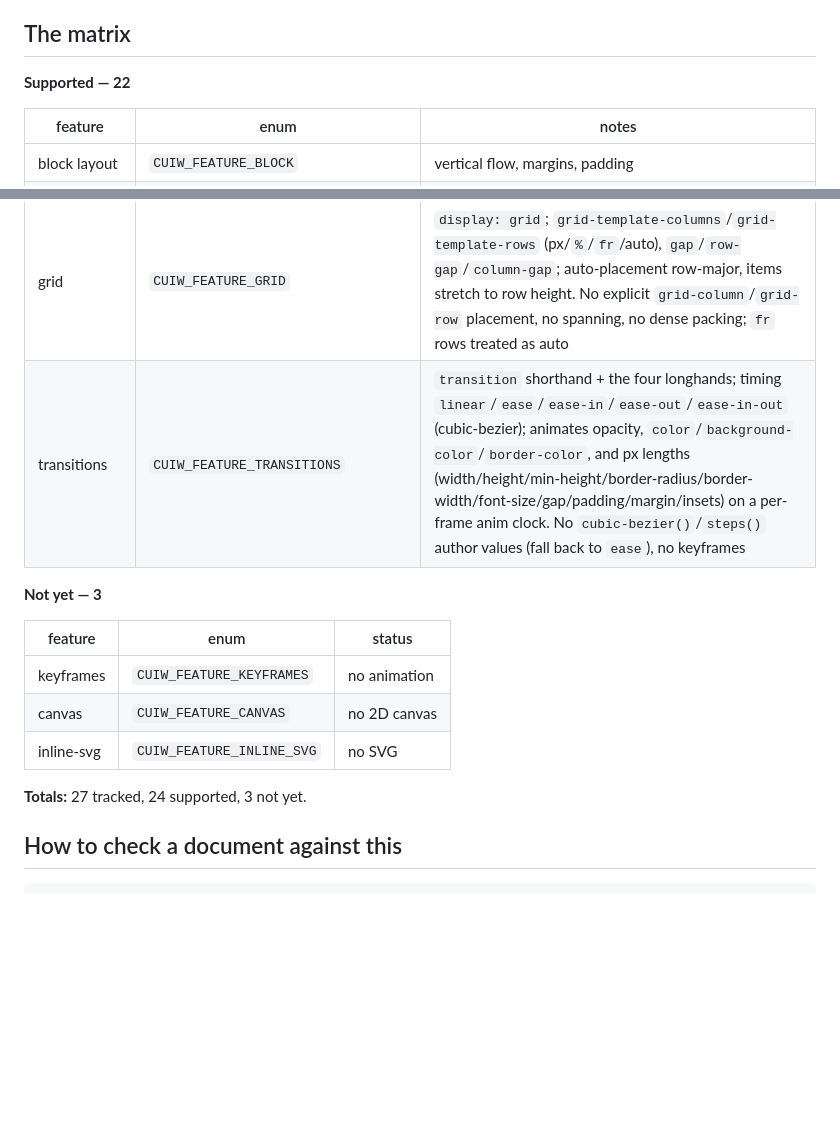
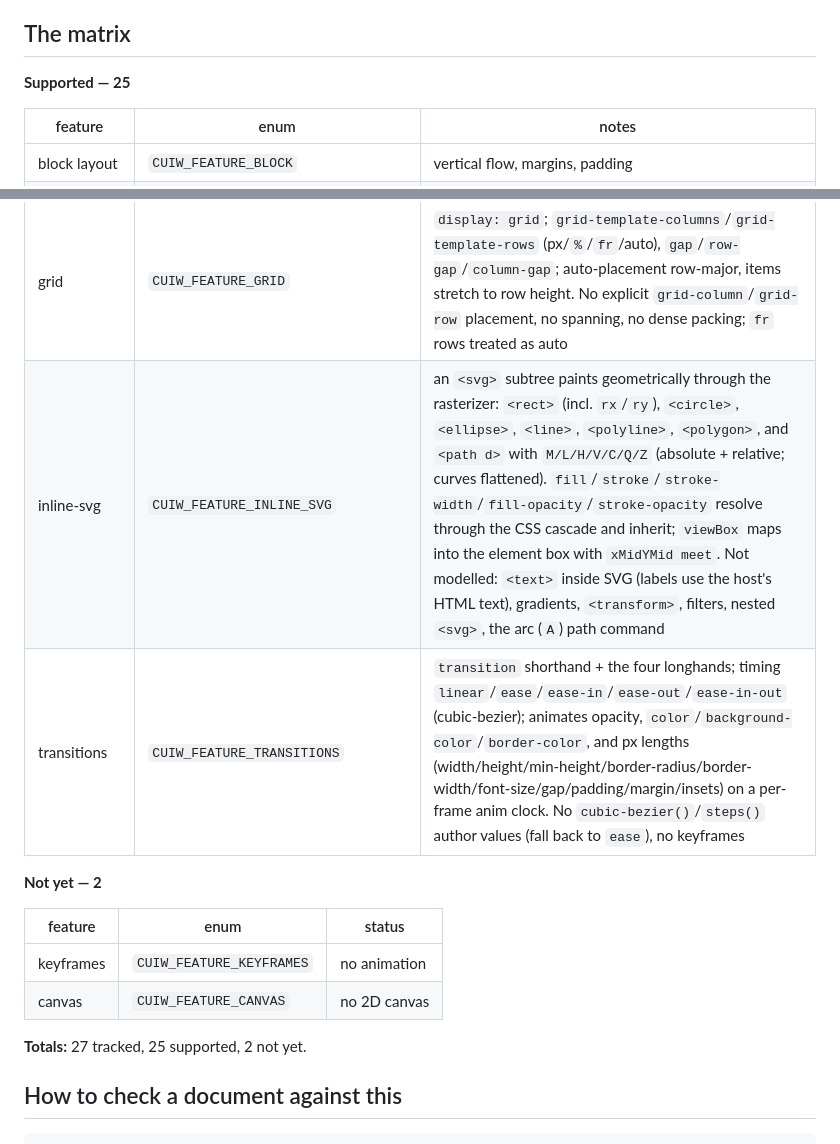
Before and after one commit to thiensubs/cui-widget, a Markdown page: docs/CAPABILITIES.md, 2 parts joined by grey strips. GitHub-like rendering; blank space fills up the shorter version.

```diff
--- a/docs/CAPABILITIES.md
+++ b/docs/CAPABILITIES.md
@@ -14,7 +14,7 @@ Two rules govern this table:
 
 ## The matrix
 
-**Supported — 22**
+**Supported — 25**
 
 | feature | enum | notes |
 | --- | --- | --- |
@@ -41,17 +41,17 @@ Two rules govern this table:
 | text-decoration | `CUIW_FEATURE_TEXT_DECORATION` | `underline` / `line-through`; propagates to descendant text like `color` |
 | position: absolute | `CUIW_FEATURE_ABSOLUTE_POSITION` | out-of-flow box against the nearest positioned ancestor's padding box; `top`/`right`/`bottom`/`left` offsets, shrink-to-fit or explicit width. No `z-index` stacking contexts yet |
 | grid | `CUIW_FEATURE_GRID` | `display: grid`; `grid-template-columns`/`grid-template-rows` (px/`%`/`fr`/auto), `gap`/`row-gap`/`column-gap`; auto-placement row-major, items stretch to row height. No explicit `grid-column`/`grid-row` placement, no spanning, no dense packing; `fr` rows treated as auto |
+| inline-svg | `CUIW_FEATURE_INLINE_SVG` | an `<svg>` subtree paints geometrically through the rasterizer: `<rect>` (incl. `rx`/`ry`), `<circle>`, `<ellipse>`, `<line>`, `<polyline>`, `<polygon>`, and `<path d>` with `M/L/H/V/C/Q/Z` (absolute + relative; curves flattened). `fill`/`stroke`/`stroke-width`/`fill-opacity`/`stroke-opacity` resolve through the CSS cascade and inherit; `viewBox` maps into the element box with `xMidYMid meet`. Not modelled: `<text>` inside SVG (labels use the host's HTML text), gradients, `<transform>`, filters, nested `<svg>`, the arc (`A`) path command |
 | transitions | `CUIW_FEATURE_TRANSITIONS` | `transition` shorthand + the four longhands; timing `linear`/`ease`/`ease-in`/`ease-out`/`ease-in-out` (cubic-bezier); animates opacity, `color`/`background-color`/`border-color`, and px lengths (width/height/min-height/border-radius/border-width/font-size/gap/padding/margin/insets) on a per-frame anim clock. No `cubic-bezier()`/`steps()` author values (fall back to `ease`), no keyframes |
 
-**Not yet — 3**
+**Not yet — 2**
 
 | feature | enum | status |
 | --- | --- | --- |
 | keyframes | `CUIW_FEATURE_KEYFRAMES` | no animation |
 | canvas | `CUIW_FEATURE_CANVAS` | no 2D canvas |
-| inline-svg | `CUIW_FEATURE_INLINE_SVG` | no SVG |
 
-**Totals:** 27 tracked, 24 supported, 3 not yet.
+**Totals:** 27 tracked, 25 supported, 2 not yet.
 
 ## How to check a document against this
 
```
Also changed, not shown: README.md (+14 -25 lines), docs/showcase.png, 8 other files.
